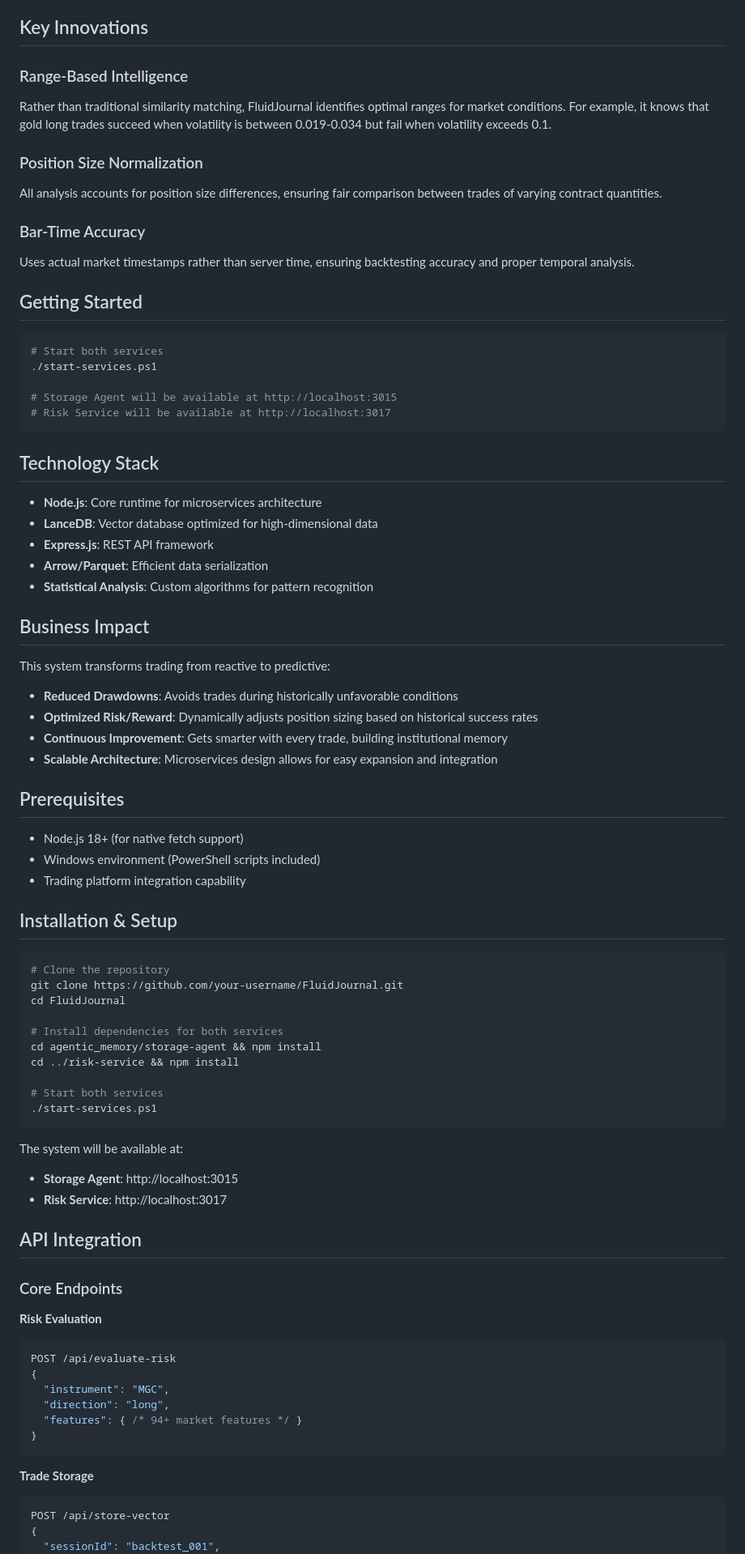
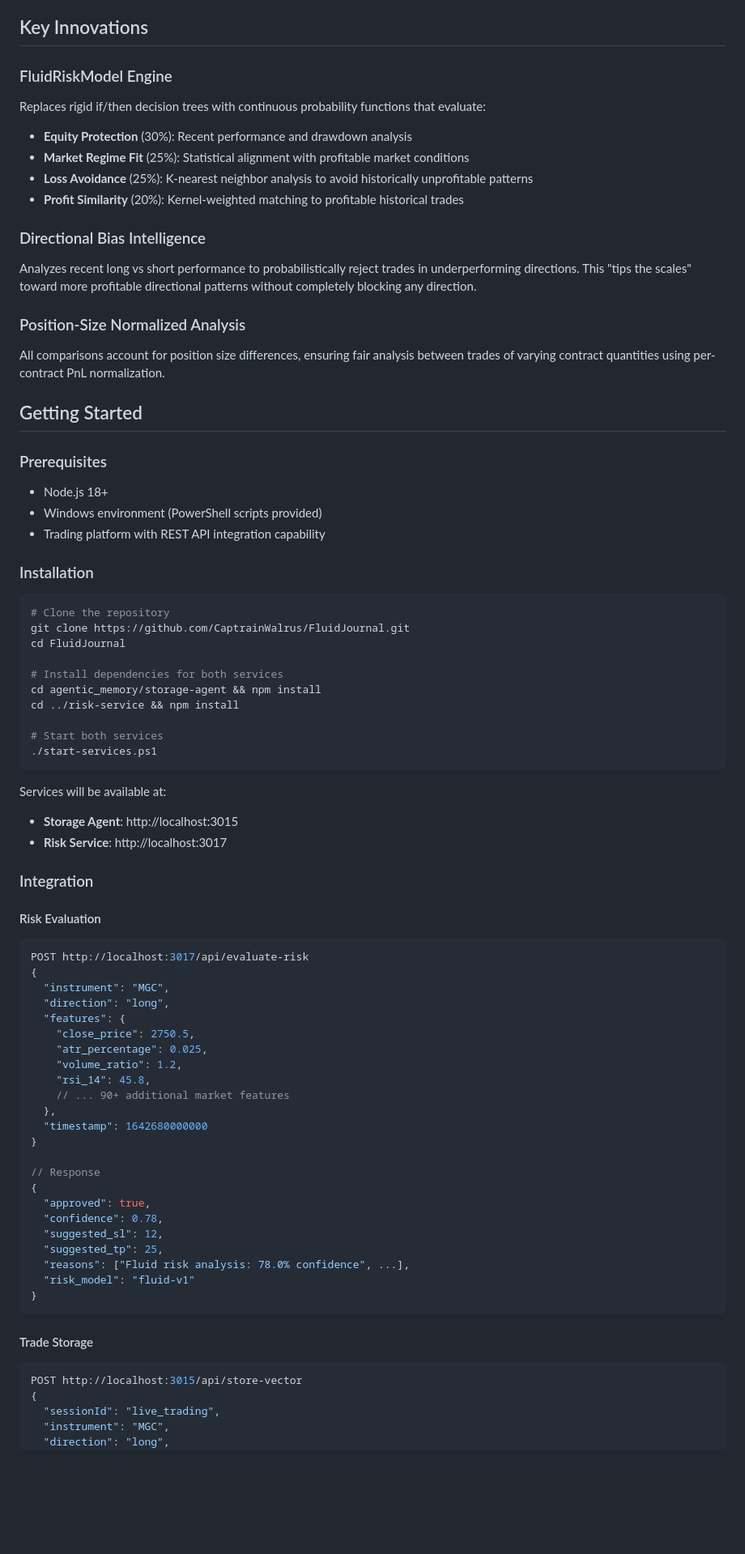
Before and after one commit to CaptrainWalrus/FluidJournal, a Markdown page: README.md, the part around the change printed below. Shown: that part at 81% size. Drawn GitHub-style; blank space fills up the shorter version.

````diff
--- a/README.md
+++ b/README.md
@@ -63,52 +51,31 @@ When the system considers a long position in gold futures:
 
 ## Key Innovations
 
-### Range-Based Intelligence
-Rather than traditional similarity matching, FluidJournal identifies optimal ranges for market conditions. For example, it knows that gold long trades succeed when volatility is between 0.019-0.034 but fail when volatility exceeds 0.1.
+### FluidRiskModel Engine
+Replaces rigid if/then decision trees with continuous probability functions that evaluate:
+- **Equity Protection** (30%): Recent performance and drawdown analysis
+- **Market Regime Fit** (25%): Statistical alignment with profitable market conditions
+- **Loss Avoidance** (25%): K-nearest neighbor analysis to avoid historically unprofitable patterns
+- **Profit Similarity** (20%): Kernel-weighted matching to profitable historical trades
 
-### Position Size Normalization
-All analysis accounts for position size differences, ensuring fair comparison between trades of varying contract quantities.
+### Directional Bias Intelligence
+Analyzes recent long vs short performance to probabilistically reject trades in underperforming directions. This "tips the scales" toward more profitable directional patterns without completely blocking any direction.
 
-### Bar-Time Accuracy
-Uses actual market timestamps rather than server time, ensuring backtesting accuracy and proper temporal analysis.
+### Position-Size Normalized Analysis
+All comparisons account for position size differences, ensuring fair analysis between trades of varying contract quantities using per-contract PnL normalization.
 
 ## Getting Started
 
-```bash
-# Start both services
-./start-services.ps1
+### Prerequisites
+- Node.js 18+
+- Windows environment (PowerShell scripts provided)
+- Trading platform with REST API integration capability
 
-# Storage Agent will be available at http://localhost:3015
-# Risk Service will be available at http://localhost:3017
-```
-
-## Technology Stack
-
-- **Node.js**: Core runtime for microservices architecture
-- **LanceDB**: Vector database optimized for high-dimensional data
-- **Express.js**: REST API framework
-- **Arrow/Parquet**: Efficient data serialization
-- **Statistical Analysis**: Custom algorithms for pattern recognition
-
-## Business Impact
-
-This system transforms trading from reactive to predictive:
-- **Reduced Drawdowns**: Avoids trades during historically unfavorable conditions
-- **Optimized Risk/Reward**: Dynamically adjusts position sizing based on historical success rates
-- **Continuous Improvement**: Gets smarter with every trade, building institutional memory
-- **Scalable Architecture**: Microservices design allows for easy expansion and integration
-
-## Prerequisites
-
-- Node.js 18+ (for native fetch support)
-- Windows environment (PowerShell scripts included)
-- Trading platform integration capability
-
-## Installation & Setup
+### Installation
 
 ```bash
 # Clone the repository
-git clone https://github.com/your-username/FluidJournal.git
+git clone https://github.com/CaptrainWalrus/FluidJournal.git
 cd FluidJournal
 
 # Install dependencies for both services
@@ -119,27 +86,44 @@ cd ../risk-service && npm install
 ./start-services.ps1
 ```
 
-The system will be available at:
+Services will be available at:
 - **Storage Agent**: http://localhost:3015
 - **Risk Service**: http://localhost:3017
 
-## API Integration
+### Integration
 
-### Core Endpoints
-
-**Risk Evaluation**
+#### Risk Evaluation
 ```javascript
-POST /api/evaluate-risk
+POST http://localhost:3017/api/evaluate-risk
 {
   "instrument": "MGC",
   "direction": "long",
-  "features": { /* 94+ market features */ }
+  "features": {
+    "close_price": 2750.5,
+    "atr_percentage": 0.025,
+    "volume_ratio": 1.2,
+    "rsi_14": 45.8,
+    // ... 90+ additional market features
+  },
+  "timestamp": 1642680000000
+}
+
+// Response
+{
+  "approved": true,
+  "confidence": 0.78,
+  "suggested_sl": 12,
+  "suggested_tp": 25,
+  "reasons": ["Fluid risk analysis: 78.0% confidence", ...],
+  "risk_model": "fluid-v1"
 }
 ```
 
-**Trade Storage**
+#### Trade Storage
 ```javascript
-POST /api/store-vector
+POST http://localhost:3015/api/store-vector
 {
-  "sessionId": "backtest_001",
+  "sessionId": "live_trading",
+  "instrument": "MGC",
+  "direction": "long",
   "features": { /* market conditions */ },
````
Also changed, not shown: other parts of README.md (+60 -53 lines).
